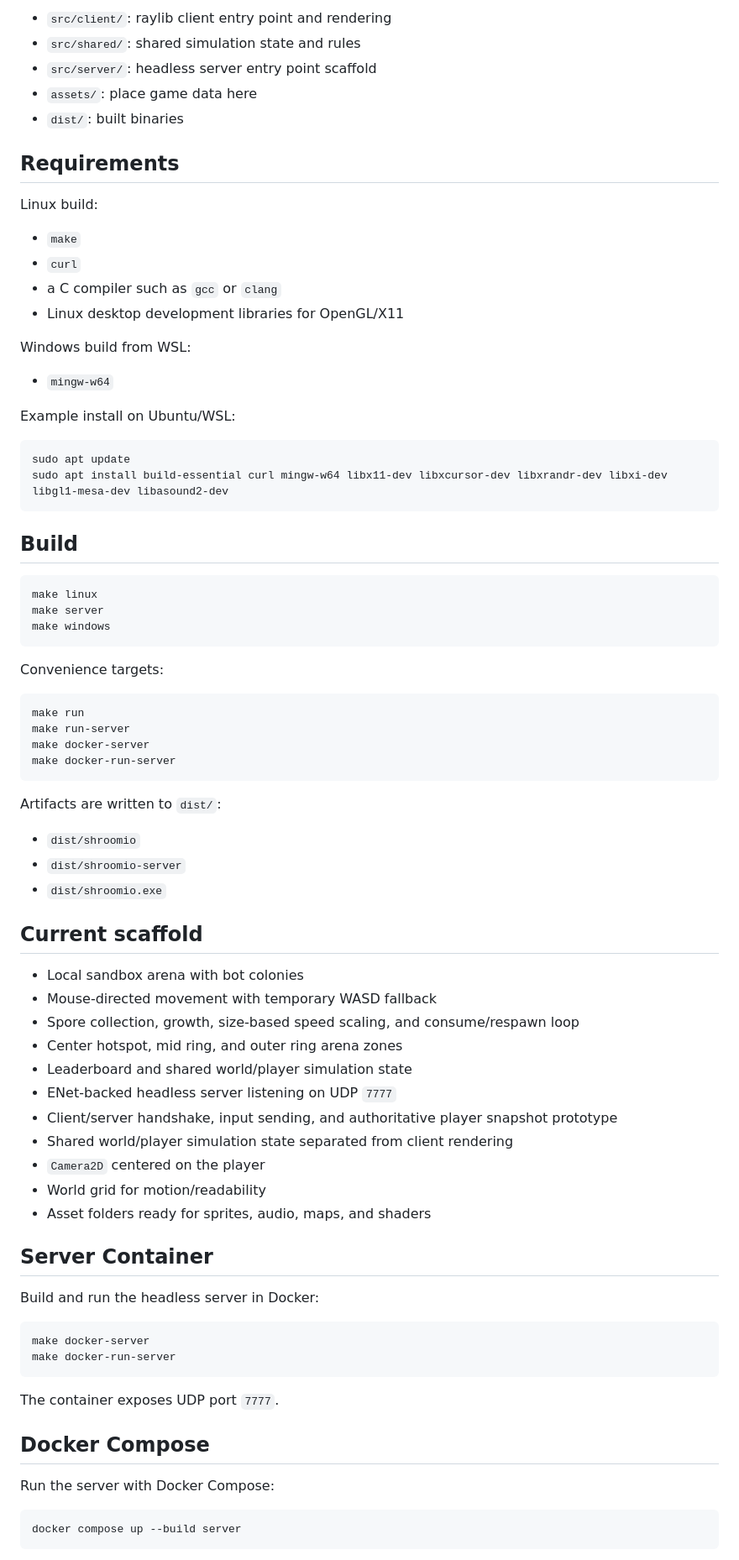
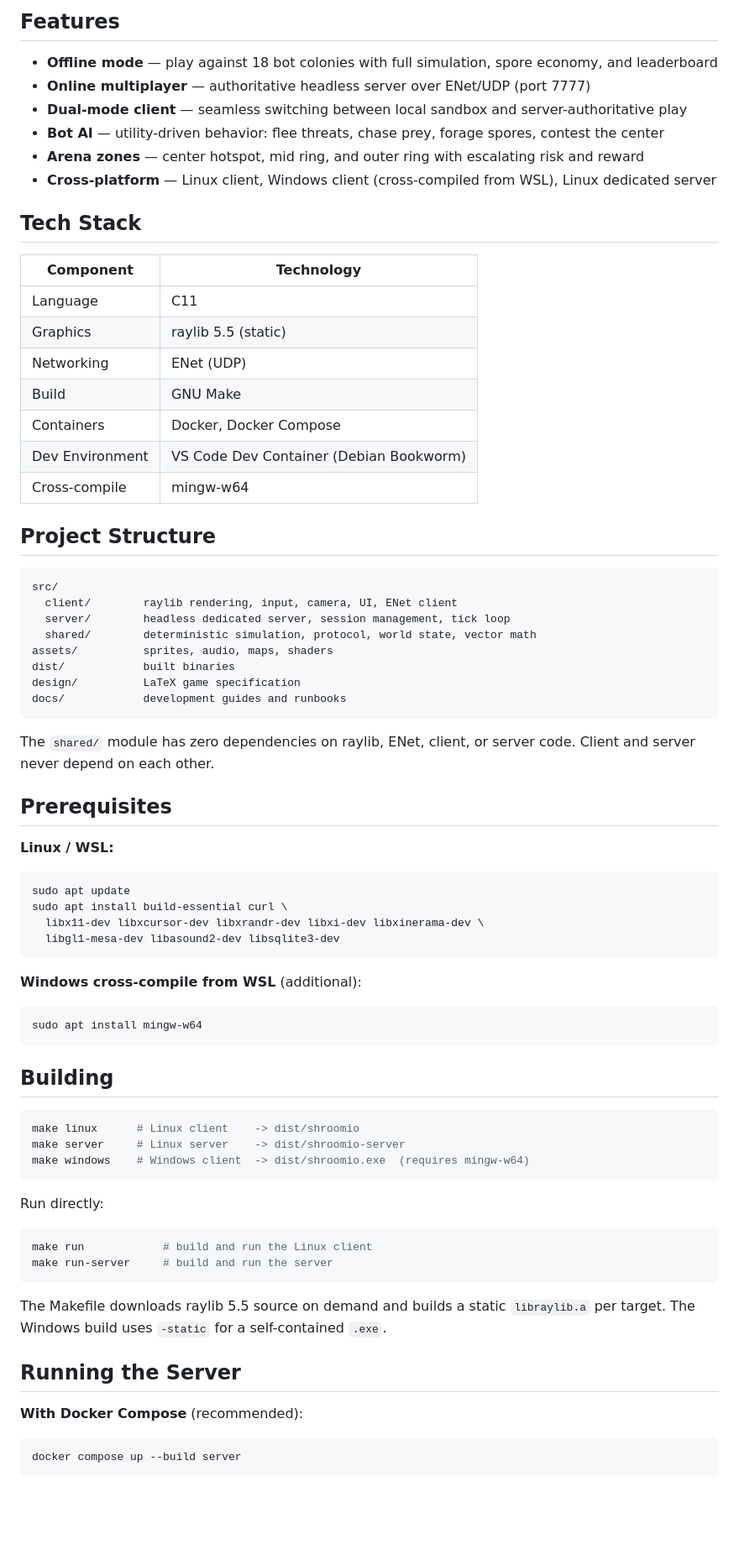
Before and after one commit to ArmyaAli/shroomio, a Markdown page: README.md, the part around one of its changes. Shown at 84% size. Rendered like a GitHub page; blank space fills up the shorter version.

````diff
--- a/README.md
+++ b/README.md
@@ -6,81 +8,77 @@ Project layout:
 
-- `src/client/`: raylib client entry point and rendering
-- `src/shared/`: shared simulation state and rules
-- `src/server/`: headless server entry point scaffold
-- `assets/`: place game data here
-- `dist/`: built binaries
+## Features
 
-## Requirements
+- **Offline mode** — play against 18 bot colonies with full simulation, spore economy, and leaderboard
+- **Online multiplayer** — authoritative headless server over ENet/UDP (port 7777)
+- **Dual-mode client** — seamless switching between local sandbox and server-authoritative play
+- **Bot AI** — utility-driven behavior: flee threats, chase prey, forage spores, contest the center
+- **Arena zones** — center hotspot, mid ring, and outer ring with escalating risk and reward
+- **Cross-platform** — Linux client, Windows client (cross-compiled from WSL), Linux dedicated server
 
-Linux build:
+## Tech Stack
 
-- `make`
-- `curl`
-- a C compiler such as `gcc` or `clang`
-- Linux desktop development libraries for OpenGL/X11
+| Component | Technology |
+|---|---|
+| Language | C11 |
+| Graphics | raylib 5.5 (static) |
+| Networking | ENet (UDP) |
+| Build | GNU Make |
+| Containers | Docker, Docker Compose |
+| Dev Environment | VS Code Dev Container (Debian Bookworm) |
+| Cross-compile | mingw-w64 |
 
-Windows build from WSL:
+## Project Structure
 
-- `mingw-w64`
+```
+src/
+  client/        raylib rendering, input, camera, UI, ENet client
+  server/        headless dedicated server, session management, tick loop
+  shared/        deterministic simulation, protocol, world state, vector math
+assets/          sprites, audio, maps, shaders
+dist/            built binaries
+design/          LaTeX game specification
+docs/            development guides and runbooks
+```
 
-Example install on Ubuntu/WSL:
+The `shared/` module has zero dependencies on raylib, ENet, client, or server code. Client and server never depend on each other.
+
+## Prerequisites
+
+**Linux / WSL:**
 
 ```bash
 sudo apt update
-sudo apt install build-essential curl mingw-w64 libx11-dev libxcursor-dev libxrandr-dev libxi-dev libgl1-mesa-dev libasound2-dev
+sudo apt install build-essential curl \
+  libx11-dev libxcursor-dev libxrandr-dev libxi-dev libxinerama-dev \
+  libgl1-mesa-dev libasound2-dev libsqlite3-dev
 ```
 
-## Build
+**Windows cross-compile from WSL** (additional):
 
 ```bash
-make linux
-make server
-make windows
+sudo apt install mingw-w64
 ```
 
-Convenience targets:
+## Building
 
 ```bash
-make run
-make run-server
-make docker-server
-make docker-run-server
+make linux      # Linux client    -> dist/shroomio
+make server     # Linux server    -> dist/shroomio-server
+make windows    # Windows client  -> dist/shroomio.exe  (requires mingw-w64)
 ```
 
-Artifacts are written to `dist/`:
-
-- `dist/shroomio`
-- `dist/shroomio-server`
-- `dist/shroomio.exe`
-
-## Current scaffold
-
-- Local sandbox arena with bot colonies
-- Mouse-directed movement with temporary WASD fallback
-- Spore collection, growth, size-based speed scaling, and consume/respawn loop
-- Center hotspot, mid ring, and outer ring arena zones
-- Leaderboard and shared world/player simulation state
-- ENet-backed headless server listening on UDP `7777`
-- Client/server handshake, input sending, and authoritative player snapshot prototype
-- Shared world/player simulation state separated from client rendering
-- `Camera2D` centered on the player
-- World grid for motion/readability
-- Asset folders ready for sprites, audio, maps, and shaders
-
-## Server Container
-
-Build and run the headless server in Docker:
+Run directly:
 
 ```bash
-make docker-server
-make docker-run-server
+make run            # build and run the Linux client
+make run-server     # build and run the server
 ```
 
-The container exposes UDP port `7777`.
+The Makefile downloads raylib 5.5 source on demand and builds a static `libraylib.a` per target. The Windows build uses `-static` for a self-contained `.exe`.
 
-## Docker Compose
+## Running the Server
 
-Run the server with Docker Compose:
+**With Docker Compose** (recommended):
 
 ```bash
 docker compose up --build server
````
Also changed, not shown: other parts of README.md (+42 -40 lines).
